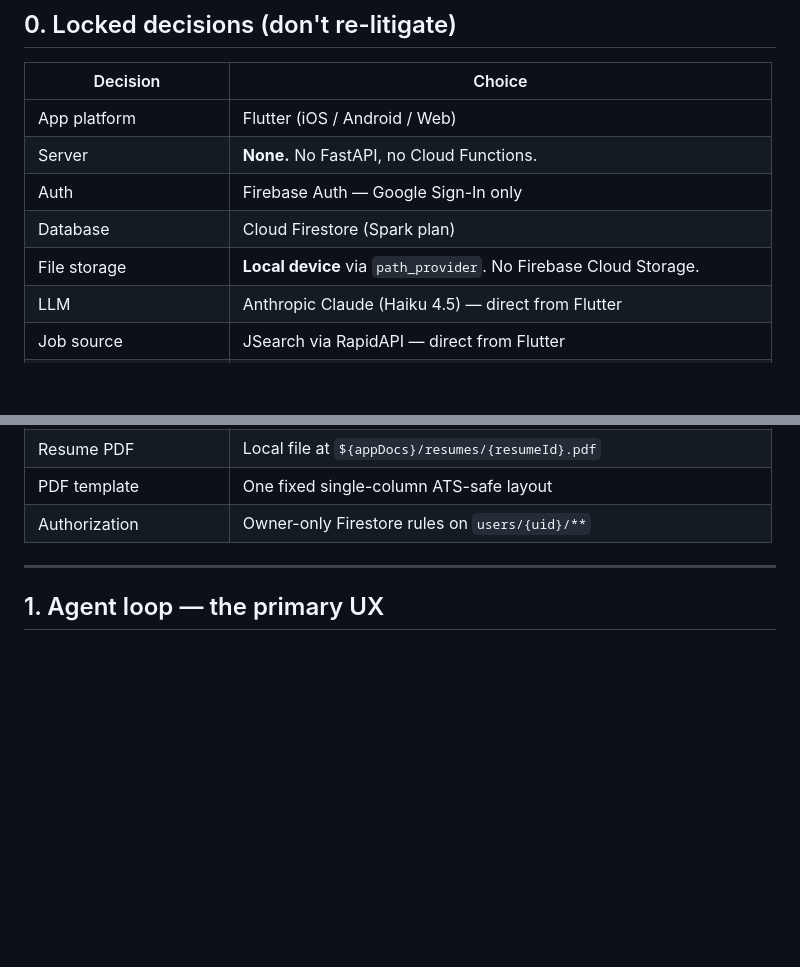
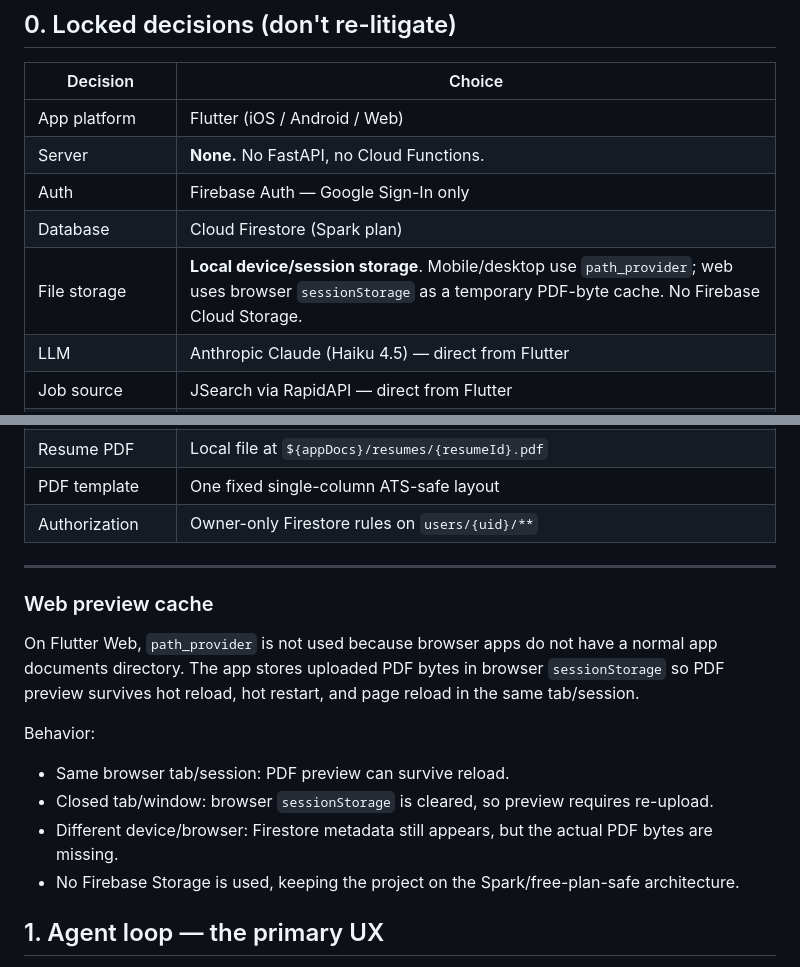
Before and after one commit to VictorChen106000/syncra_flutter, a Markdown page: docs/api-contract.md, 2 parts joined by grey strips. GitHub-like rendering; blank space fills up the shorter version.

```diff
--- a/docs/api-contract.md
+++ b/docs/api-contract.md
@@ -19,7 +19,7 @@ team ownership in [team-handoff.md](./team-handoff.md) (per-track work) and
 | Server | **None.** No FastAPI, no Cloud Functions. |
 | Auth | Firebase Auth — Google Sign-In only |
 | Database | Cloud Firestore (Spark plan) |
-| File storage | **Local device** via `path_provider`. No Firebase Cloud Storage. |
+| File storage | **Local device/session storage**. Mobile/desktop use `path_provider`; web uses browser `sessionStorage` as a temporary PDF-byte cache. No Firebase Cloud Storage. |
 | LLM | Anthropic Claude (Haiku 4.5) — direct from Flutter |
 | Job source | JSearch via RapidAPI — direct from Flutter |
 | Email send | Gmail API (user's own account, OAuth) |
@@ -33,6 +33,16 @@ team ownership in [team-handoff.md](./team-handoff.md) (per-track work) and
 | Authorization | Owner-only Firestore rules on `users/{uid}/**` |
 
 ---
+
+### Web preview cache
+
+On Flutter Web, `path_provider` is not used because browser apps do not have a normal app documents directory. The app stores uploaded PDF bytes in browser `sessionStorage` so PDF preview survives hot reload, hot restart, and page reload in the same tab/session.
+
+Behavior:
+- Same browser tab/session: PDF preview can survive reload.
+- Closed tab/window: browser `sessionStorage` is cleared, so preview requires re-upload.
+- Different device/browser: Firestore metadata still appears, but the actual PDF bytes are missing.
+- No Firebase Storage is used, keeping the project on the Spark/free-plan-safe architecture.
 
 ## 1. Agent loop — the primary UX
 
```
Also changed, not shown: docs/team-handoff.md (+5 -2 lines).
